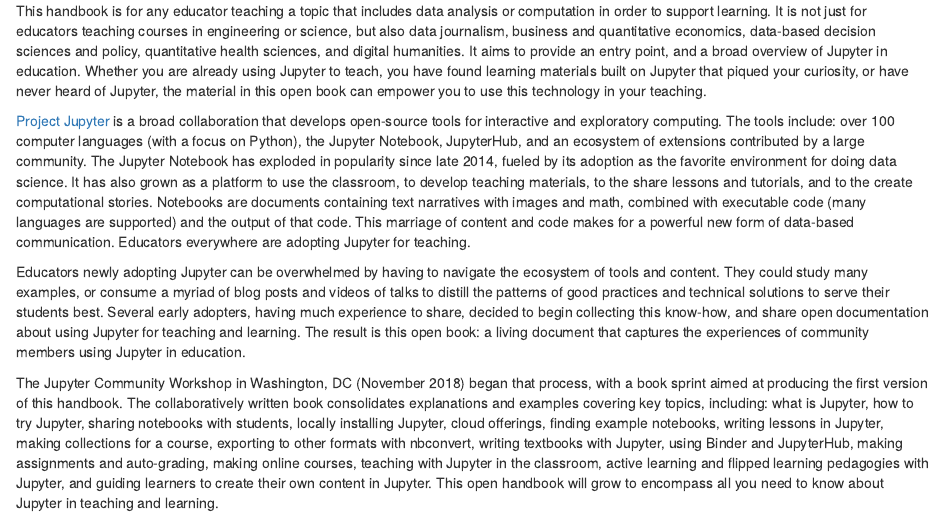
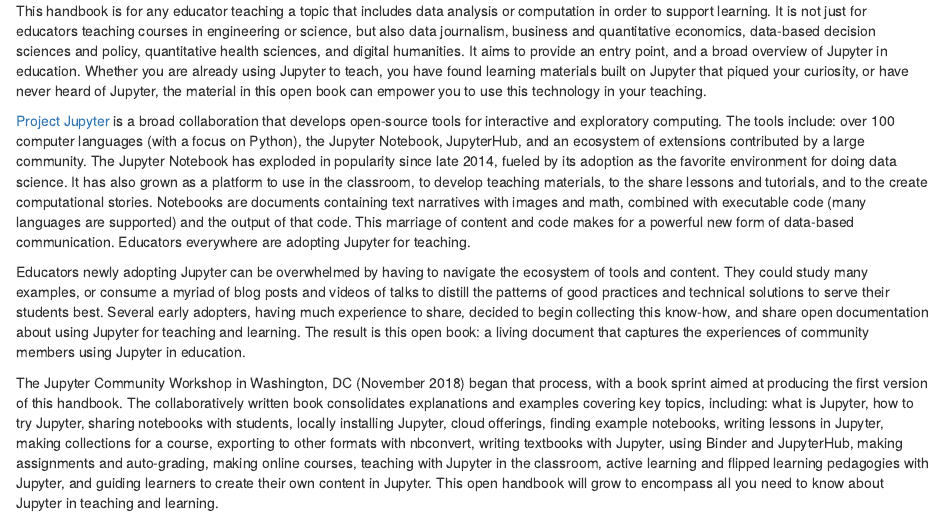
Before and after one commit to jupyter4edu/jupyter-edu-book, an R Markdown document (index.Rmd): the page in a window 1100 px wide, from 230 px down. Rendered offline with R 4.5, knitr and Pandoc, with nearby package versions; drawn as R Markdown's standard HTML page in place of the format the file asks for.

Commit message:
Update index.Rmd

```diff
--- a/index.Rmd
+++ b/index.Rmd
@@ -46,7 +46,7 @@
 and an ecosystem of extensions
 contributed by a large community. The Jupyter Notebook has exploded in popularity since
 late 2014, fueled by its adoption as the favorite environment for doing data
-science. It has also grown as a platform to use the classroom, to develop
+science. It has also grown as a platform to use in the classroom, to develop
 teaching materials, to the share lessons and tutorials, and to the create
 computational stories. Notebooks are documents containing text narratives with images and math,
 combined with executable code (many languages are supported) and the output of
```
